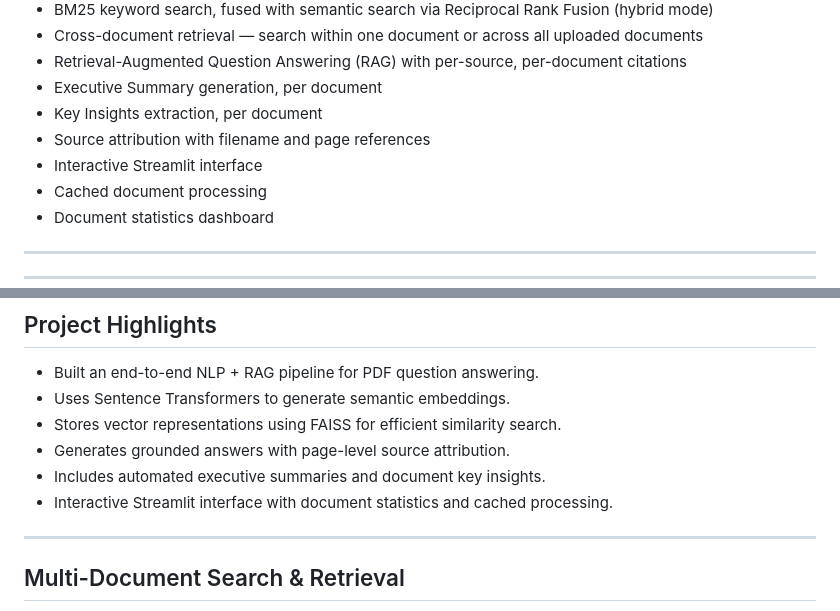
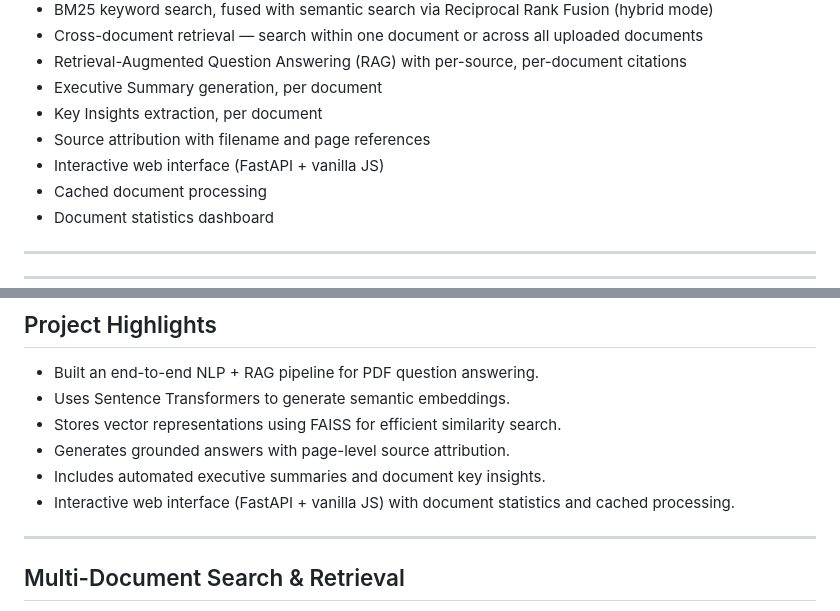
Before and after one commit to Mansha-Khod/InsightDock, a Markdown page: README.md, 2 parts joined by grey strips. Rendered like a GitHub page.

```diff
--- a/README.md
+++ b/README.md
@@ -30,7 +30,7 @@ The application combines Natural Language Processing (NLP), semantic search, vec
 * Executive Summary generation, per document
 * Key Insights extraction, per document
 * Source attribution with filename and page references
-* Interactive Streamlit interface
+* Interactive web interface (FastAPI + vanilla JS)
 * Cached document processing
 * Document statistics dashboard
 ---
@@ -71,7 +71,7 @@ The application combines Natural Language Processing (NLP), semantic search, vec
 - Stores vector representations using FAISS for efficient similarity search.
 - Generates grounded answers with page-level source attribution.
 - Includes automated executive summaries and document key insights.
-- Interactive Streamlit interface with document statistics and cached processing.
+- Interactive web interface (FastAPI + vanilla JS) with document statistics and cached processing.
 
 ---
 
```
Also changed, not shown: other parts of README.md (+32 -3 lines).
